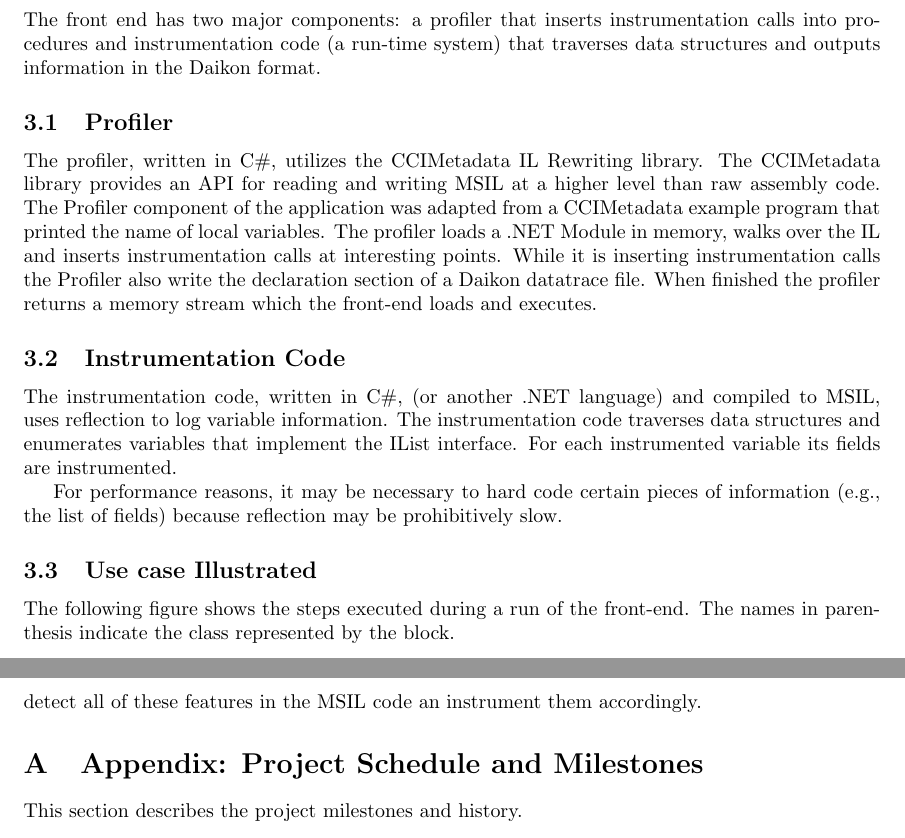
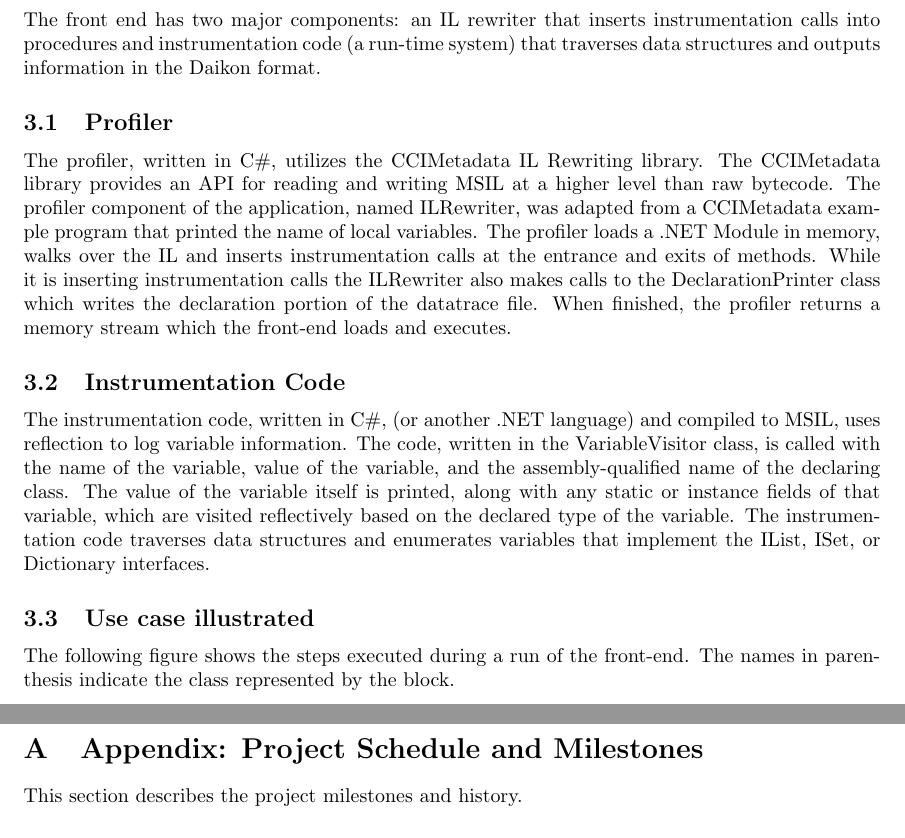
Before and after one commit to codespecs/daikon-dot-net-front-end, a LaTeX document (docs/design/daikon-dotnet.tex): two parts of pages 2 and 4 of 6, joined at a grey line, cut so that both start at the same text. Compiled offline with pdfLaTeX.

Commit message:
Touch up to the design documentation and addition of PDF's for linking from the google code wiki.

```diff
--- a/docs/design/daikon-dotnet.tex
+++ b/docs/design/daikon-dotnet.tex
@@ -32,19 +32,15 @@ Commercial build processes can become very complex over time. As a result, it ma
 Modifying the contents of the disk to instrument the program, e.g., creating a patched version of the executable, is similarly undesirable. The creation or replacement of binary files opens the door for versioning issues such as accidentally running an instrumented binary with incorrect options.
 
 \section{Tool Architecture}
-The front end has two major components: a profiler that inserts instrumentation calls into procedures and instrumentation code (a run-time system) that traverses data structures and outputs information in the Daikon format.
+The front end has two major components: an IL rewriter that inserts instrumentation calls into procedures and instrumentation code (a run-time system) that traverses data structures and outputs information in the Daikon format.
 
 \subsection{Profiler}
-The profiler, written in C\#, utilizes the CCIMetadata IL Rewriting library. The CCIMetadata library provides an API for reading and writing MSIL at a higher level than raw assembly code. The Profiler component of the application was adapted from a CCIMetadata example program that printed the name of local variables. The profiler loads a .NET Module in memory, walks over the IL and inserts instrumentation calls at interesting points. While it is inserting instrumentation calls the Profiler also write the declaration section of a Daikon datatrace file. When finished the profiler returns a memory stream which the front-end loads and executes.
+The profiler, written in C\#, utilizes the CCIMetadata IL Rewriting library. The CCIMetadata library provides an API for reading and writing MSIL at a higher level than raw bytecode. The profiler component of the application, named ILRewriter, was adapted from a CCIMetadata example program that printed the name of local variables. The profiler loads a .NET Module in memory, walks over the IL and inserts instrumentation calls at the entrance and exits of methods. While it is inserting instrumentation calls the ILRewriter also makes calls to the DeclarationPrinter class which writes the declaration portion of the datatrace file. When finished, the profiler returns a memory stream which the front-end loads and executes.
 
 \subsection{Instrumentation Code}
-The instrumentation code, written in C\#, (or another .NET language) and compiled to MSIL, uses reflection to log variable information. The instrumentation code traverses data structures and enumerates variables that implement the IList interface. For each instrumented variable its fields are instrumented.
+The instrumentation code, written in C\#, (or another .NET language) and compiled to MSIL, uses reflection to log variable information. The code, written in the VariableVisitor class, is called with the name of the variable, value of the variable, and the assembly-qualified name of the declaring class. The value of the variable itself is printed, along with any static or instance fields of that variable, which are visited reflectively based on the declared type of the variable. The instrumentation code traverses data structures and enumerates variables that implement the IList, ISet, or Dictionary interfaces.
 
-For performance reasons, it may be necessary to hard code certain
-pieces of information (e.g., the list of fields) because reflection
-may be prohibitively slow.
-
-\subsection{Use case Illustrated}
+\subsection{Use case illustrated}
 The following figure shows the steps executed during a run of the front-end. The names in parenthesis indicate the class represented by the block.
 
 \includegraphics[scale=.7]{SequenceDiagram.jpg}
```
Also changed, not shown: docs/design/online-vs-offline.tex (+1 -1 lines), docs/design/daikon-dotnet.pdf (added), docs/design/online-vs-offline.pdf (added), docs/design/daikon-dotnet.tex (2 more changed lines).
